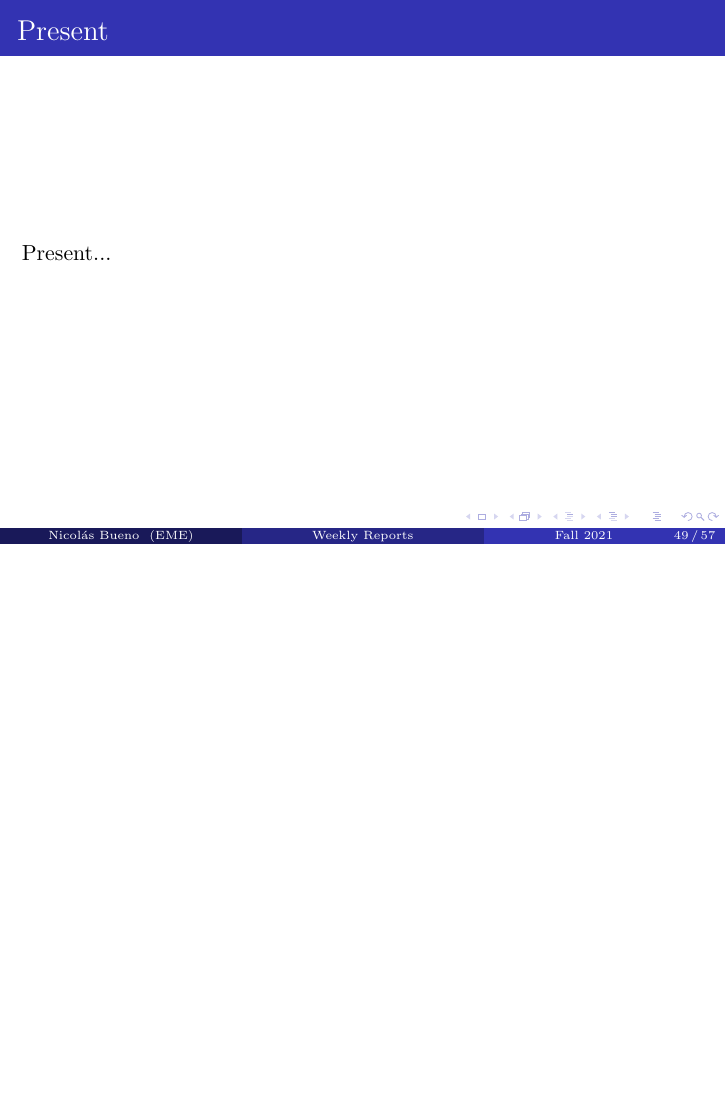
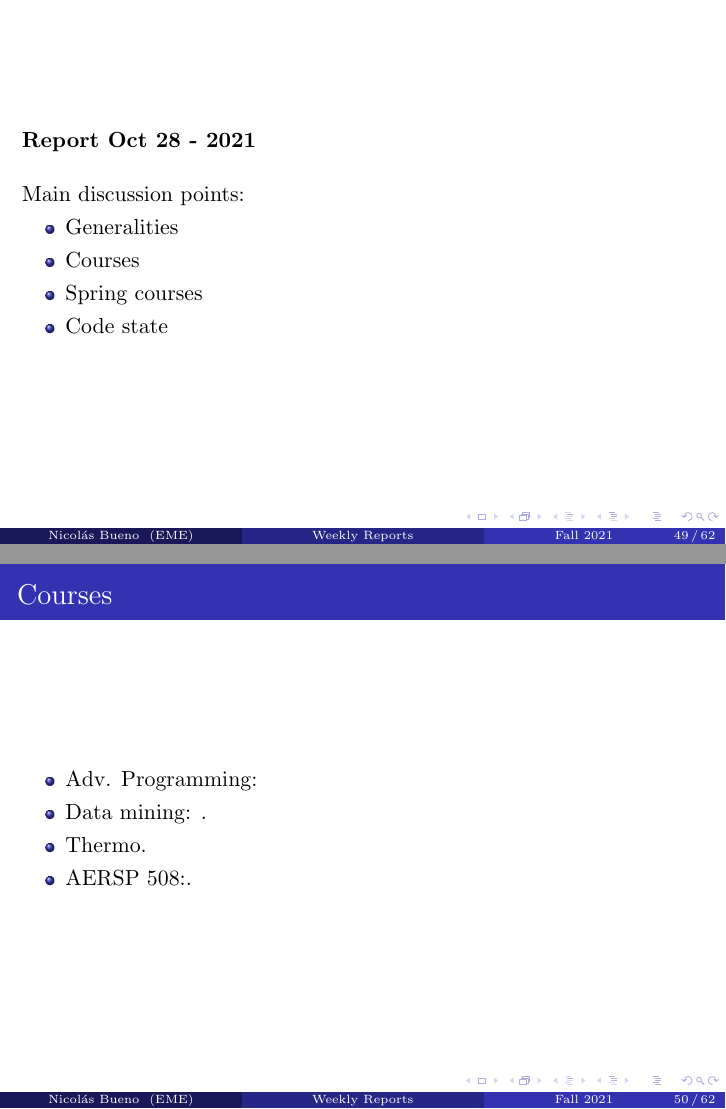
Before and after one commit to nmb6005/meetings, LaTeX slides (weekly/weekly.tex): page 57 of 70 before the commit and pages 57 and 58 of 75 after it, the two joined at a grey line, the shorter picture padded with empty space. Compiled offline with pdfLaTeX.

Commit message:
Advancing in next meeting

```diff
--- a/weekly/weekly.tex
+++ b/weekly/weekly.tex
@@ -560,3 +560,30 @@
 		\end{itemize}
 	\end{frame}
 
+
+%---------------------------------------------------------
+%---------------------------------------------------------
+
+	\subsection{Report Oct 28 - 2021}
+	\justifying
+	\begin{frame}
+		\textbf{Report Oct 28 - 2021}\\~\\
+		Main discussion points:
+		\begin{itemize}
+			\item Generalities
+			\item Courses
+			\item Spring courses
+			\item Code state
+		\end{itemize}
+	\end{frame}
+
+	\begin{frame}{Courses}
+		\begin{itemize}
+			\item Adv. Programming:
+			\item Data mining: .
+			\item Thermo.
+			\item AERSP 508:.
+		\end{itemize}
+	\end{frame}
+
+	\begin{frame}{Spring Courses}
```
Also changed, not shown: weekly/weekly.pdf, weekly/weekly.tex (15 more changed lines).
